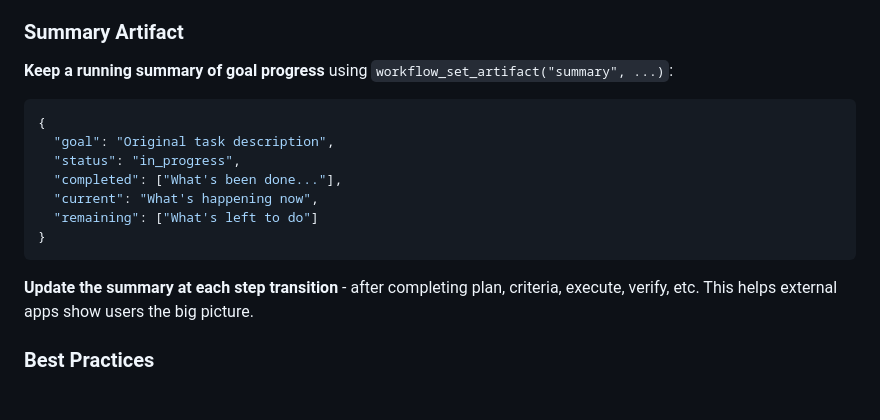
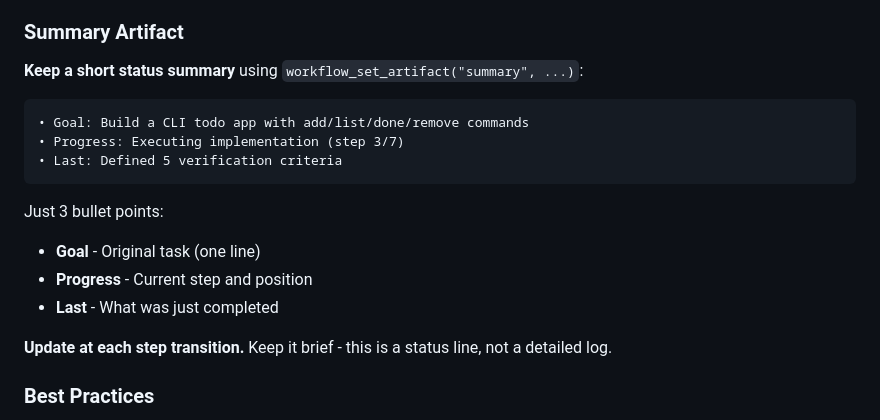
Before and after one commit to kwnath/test-flow, a Markdown page: CLAUDE.md, the part around the change. GitHub-like rendering.

````diff
--- a/CLAUDE.md
+++ b/CLAUDE.md
@@ -266,19 +266,20 @@ State includes:
 
 ### Summary Artifact
 
-**Keep a running summary of goal progress** using `workflow_set_artifact("summary", ...)`:
+**Keep a short status summary** using `workflow_set_artifact("summary", ...)`:
 
-```json
-{
-  "goal": "Original task description",
-  "status": "in_progress",
-  "completed": ["What's been done..."],
-  "current": "What's happening now",
-  "remaining": ["What's left to do"]
-}
+```
+• Goal: Build a CLI todo app with add/list/done/remove commands
+• Progress: Executing implementation (step 3/7)
+• Last: Defined 5 verification criteria
 ```
 
-**Update the summary at each step transition** - after completing plan, criteria, execute, verify, etc. This helps external apps show users the big picture.
+Just 3 bullet points:
+- **Goal** - Original task (one line)
+- **Progress** - Current step and position
+- **Last** - What was just completed
+
+**Update at each step transition.** Keep it brief - this is a status line, not a detailed log.
 
 ### Best Practices
 
````
Also changed, not shown: INTEGRATION.md (+10 -32 lines).
